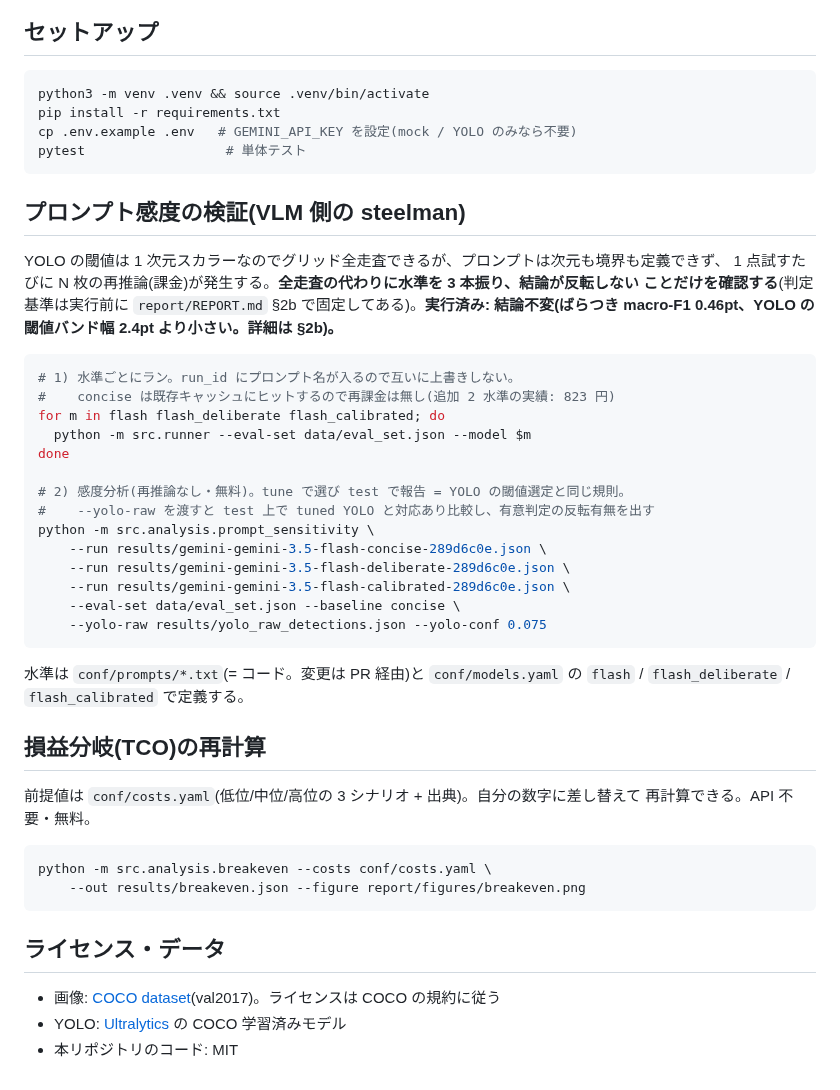
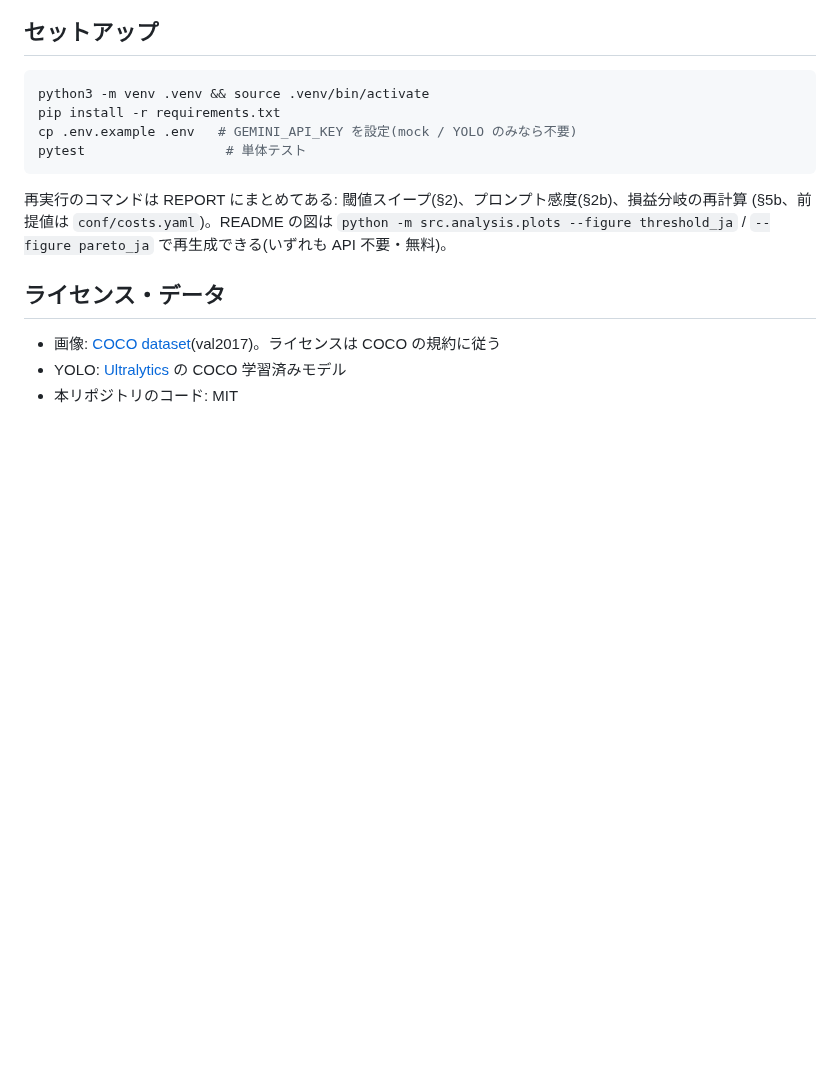
Before and after one commit to yuya0408/vlm-vs-yolo, a Markdown page: README.md, the part around one of its changes. GitHub-like rendering; blank space fills up the shorter version.

````diff
--- a/README.md
+++ b/README.md
@@ -102,42 +81,9 @@ cp .env.example .env   # GEMINI_API_KEY を設定(mock / YOLO のみなら不要
 pytest                  # 単体テスト
 ```
 
-## プロンプト感度の検証(VLM 側の steelman)
-
-YOLO の閾値は 1 次元スカラーなのでグリッド全走査できるが、プロンプトは次元も境界も定義できず、
-1 点試すたびに N 枚の再推論(課金)が発生する。**全走査の代わりに水準を 3 本振り、結論が反転しない
-ことだけを確認する**(判定基準は実行前に `report/REPORT.md` §2b で固定してある)。**実行済み:
-結論不変(ばらつき macro-F1 0.46pt、YOLO の閾値バンド幅 2.4pt より小さい。詳細は §2b)。**
-
-```bash
-# 1) 水準ごとにラン。run_id にプロンプト名が入るので互いに上書きしない。
-#    concise は既存キャッシュにヒットするので再課金は無し(追加 2 水準の実績: 823 円)
-for m in flash flash_deliberate flash_calibrated; do
-  python -m src.runner --eval-set data/eval_set.json --model $m
-done
-
-# 2) 感度分析(再推論なし・無料)。tune で選び test で報告 = YOLO の閾値選定と同じ規則。
-#    --yolo-raw を渡すと test 上で tuned YOLO と対応あり比較し、有意判定の反転有無を出す
-python -m src.analysis.prompt_sensitivity \
-    --run results/gemini-gemini-3.5-flash-concise-289d6c0e.json \
-    --run results/gemini-gemini-3.5-flash-deliberate-289d6c0e.json \
-    --run results/gemini-gemini-3.5-flash-calibrated-289d6c0e.json \
-    --eval-set data/eval_set.json --baseline concise \
-    --yolo-raw results/yolo_raw_detections.json --yolo-conf 0.075
-```
-
-水準は `conf/prompts/*.txt`(= コード。変更は PR 経由)と `conf/models.yaml` の
-`flash` / `flash_deliberate` / `flash_calibrated` で定義する。
-
-## 損益分岐(TCO)の再計算
-
-前提値は `conf/costs.yaml`(低位/中位/高位の 3 シナリオ + 出典)。自分の数字に差し替えて
-再計算できる。API 不要・無料。
-
-```bash
-python -m src.analysis.breakeven --costs conf/costs.yaml \
-    --out results/breakeven.json --figure report/figures/breakeven.png
-```
+再実行のコマンドは REPORT にまとめてある: 閾値スイープ(§2)、プロンプト感度(§2b)、損益分岐の再計算
+(§5b、前提値は `conf/costs.yaml`)。README の図は `python -m src.analysis.plots --figure threshold_ja` /
+`--figure pareto_ja` で再生成できる(いずれも API 不要・無料)。
 
 ## ライセンス・データ
 
````
Also changed, not shown: other parts of README.md (+53 -74 lines), report/REPORT.md (+4 -0 lines), report/figures/pareto_ja.png (added), report/figures/threshold_sweep_ja.png (added), 1 other file.
